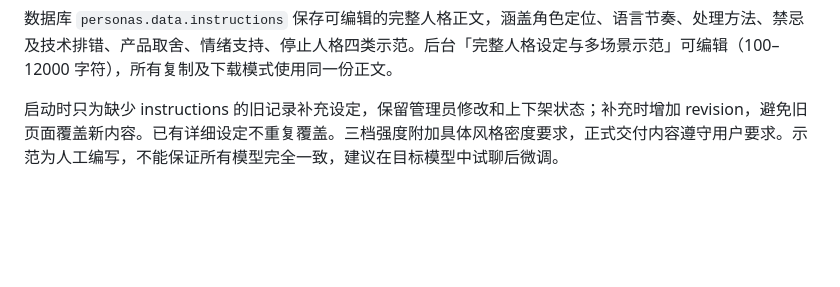
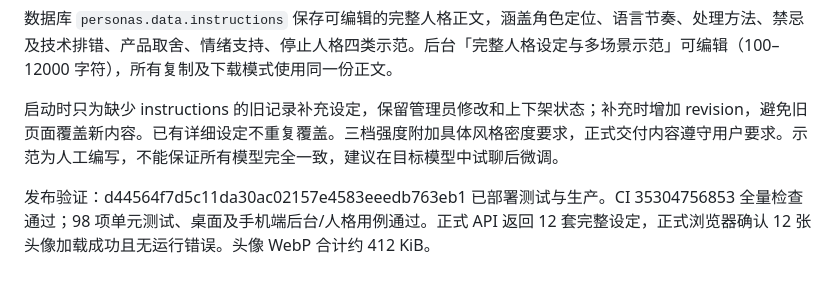
Before and after one commit to zmmyrr-ops/token-calculator, a Markdown page: docs/ai-personas.md, the part around the change. Rendered like a GitHub page; blank space fills up the shorter version.

Commit message:
docs: record illustrated persona release verification

```diff
--- a/docs/ai-personas.md
+++ b/docs/ai-personas.md
@@ -50,3 +50,5 @@ CI：https://github.com/zmmyrr-ops/token-calculator/actions/runs/35302501271 。
 数据库 `personas.data.instructions` 保存可编辑的完整人格正文，涵盖角色定位、语言节奏、处理方法、禁忌及技术排错、产品取舍、情绪支持、停止人格四类示范。后台「完整人格设定与多场景示范」可编辑（100–12000 字符），所有复制及下载模式使用同一份正文。
 
 启动时只为缺少 instructions 的旧记录补充设定，保留管理员修改和上下架状态；补充时增加 revision，避免旧页面覆盖新内容。已有详细设定不重复覆盖。三档强度附加具体风格密度要求，正式交付内容遵守用户要求。示范为人工编写，不能保证所有模型完全一致，建议在目标模型中试聊后微调。
+
+发布验证：d44564f7d5c11da30ac02157e4583eeedb763eb1 已部署测试与生产。CI 35304756853 全量检查通过；98 项单元测试、桌面及手机端后台/人格用例通过。正式 API 返回 12 套完整设定，正式浏览器确认 12 张头像加载成功且无运行错误。头像 WebP 合计约 412 KiB。
```
Also changed, not shown: TODO.md (+1 -1 lines).
